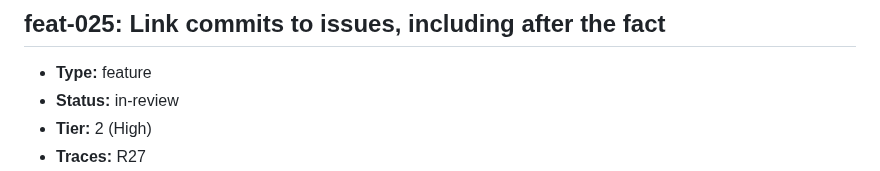
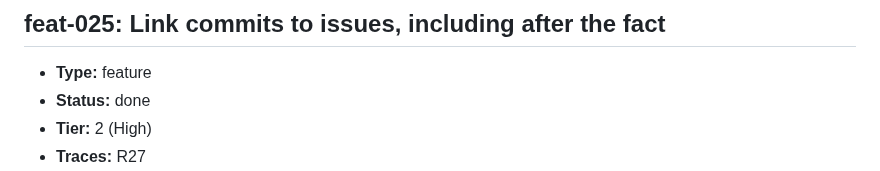
Before and after one commit to ofenton/canon, a Markdown page: specs/increment-plan.md, the part around the change. GitHub-like rendering.

Commit message:
feat-025: mark done at Gate 2
Increment: feat-025

```diff
--- a/specs/increment-plan.md
+++ b/specs/increment-plan.md
@@ -611,7 +611,7 @@ mark this done — that is the whole loop, run once, on the workflow itself._
 ## feat-025: Link commits to issues, including after the fact
 
 - **Type:** feature
-- **Status:** in-review
+- **Status:** done
 - **Tier:** 2 (High)
 - **Traces:** R27
 - **Scope:** Record a commit against an issue with its original author timestamp, via API and `canon link`. Links are events, so a commit links once and the link is history. Reads `Increment:`-style trailers from a supplied range.
```
